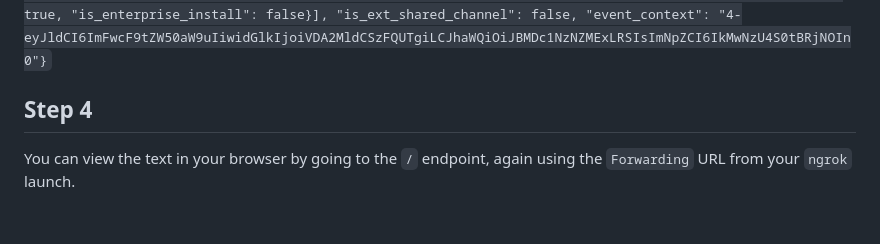
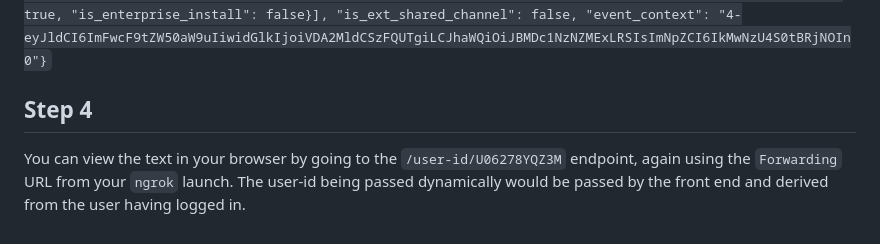
Before and after one commit to MichaelBoegner/atta, a Markdown page: README.md, the part around the change. GitHub-like rendering.

Commit message:
updated readme to explain user-id endpoint

````diff
--- a/README.md
+++ b/README.md
@@ -40,4 +40,5 @@ I recommend simply copying and pasting the below object into the body of your ca
 ```{"token": "EwzIcqOou7dXLzRFVjRB1vO8", "team_id": "T062WBK1PQ8", "api_app_id": "A07573Y0LKE", "event": {"user": "U06278YQZ3M", "type": "app_mention", "ts": "1717874918.920999", "client_msg_id": "2d393d81-71b9-4ca8-89e7-0bcaa1c56654", "text": "<@U075UUV4ZR6> WHAT AN APP WHAT AN APP WHAT A MIGHTY FINE APP. YES IT IS.", "team": "T062WBK1PQ8", "blocks": [{"type": "rich_text", "block_id": "rvYn4", "elements": [{"type": "rich_text_section", "elements": [{"type": "user", "user_id": "U075UUV4ZR6"}, {"type": "text", "text": " WHAT AN APP WHAT AN APP WHAT A MIGHTY FINE APP. YES IT IS."}]}]}], "channel": "C0758KKAF3N", "event_ts": "1717874918.920999"}, "type": "event_callback", "event_id": "Ev077A9EAZNG", "event_time": 1717874918, "authorizations": [{"enterprise_id": null, "team_id": "T062WBK1PQ8", "user_id": "U075UUV4ZR6", "is_bot": true, "is_enterprise_install": false}], "is_ext_shared_channel": false, "event_context": "4-eyJldCI6ImFwcF9tZW50aW9uIiwidGlkIjoiVDA2MldCSzFQUTgiLCJhaWQiOiJBMDc1NzNZMExLRSIsImNpZCI6IkMwNzU4S0tBRjNOIn0"}```
 
 ## Step 4
-You can view the text in your browser by going to the `/` endpoint, again using the `Forwarding` URL from your `ngrok` launch.
+You can view the text in your browser by going to the `/user-id/U06278YQZ3M` endpoint, again using the `Forwarding` URL from your `ngrok` launch. The user-id being passed dynamically would be passed by the front
+end and derived from the user having logged in.
````
